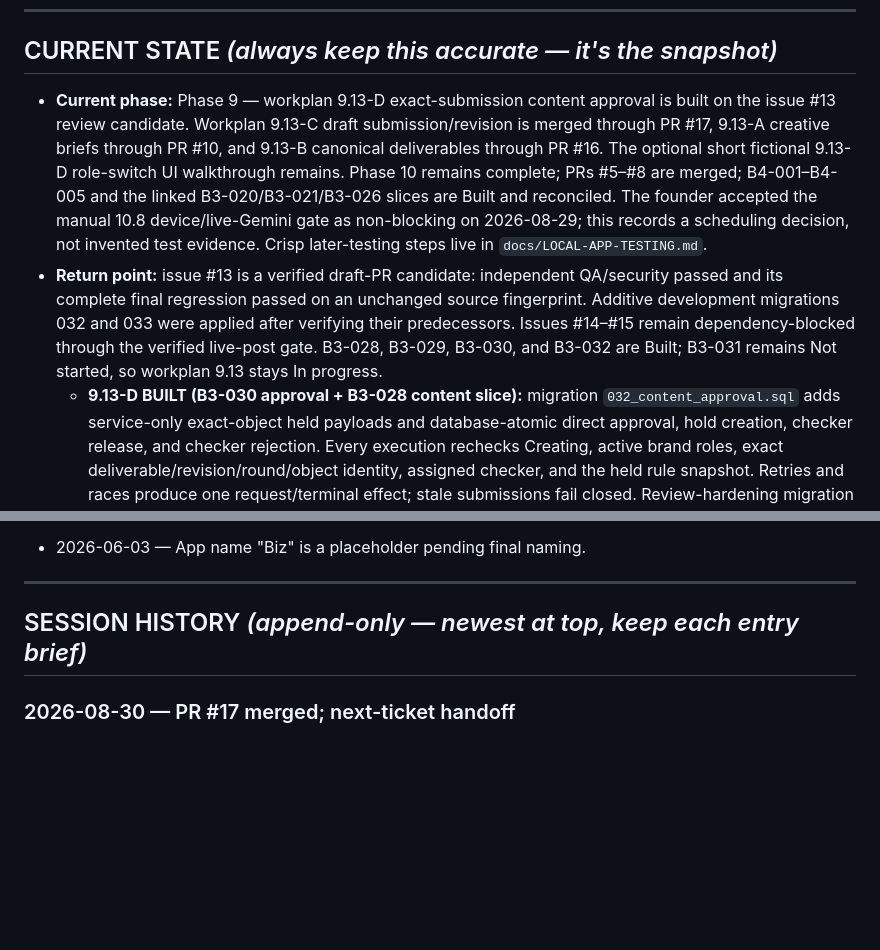
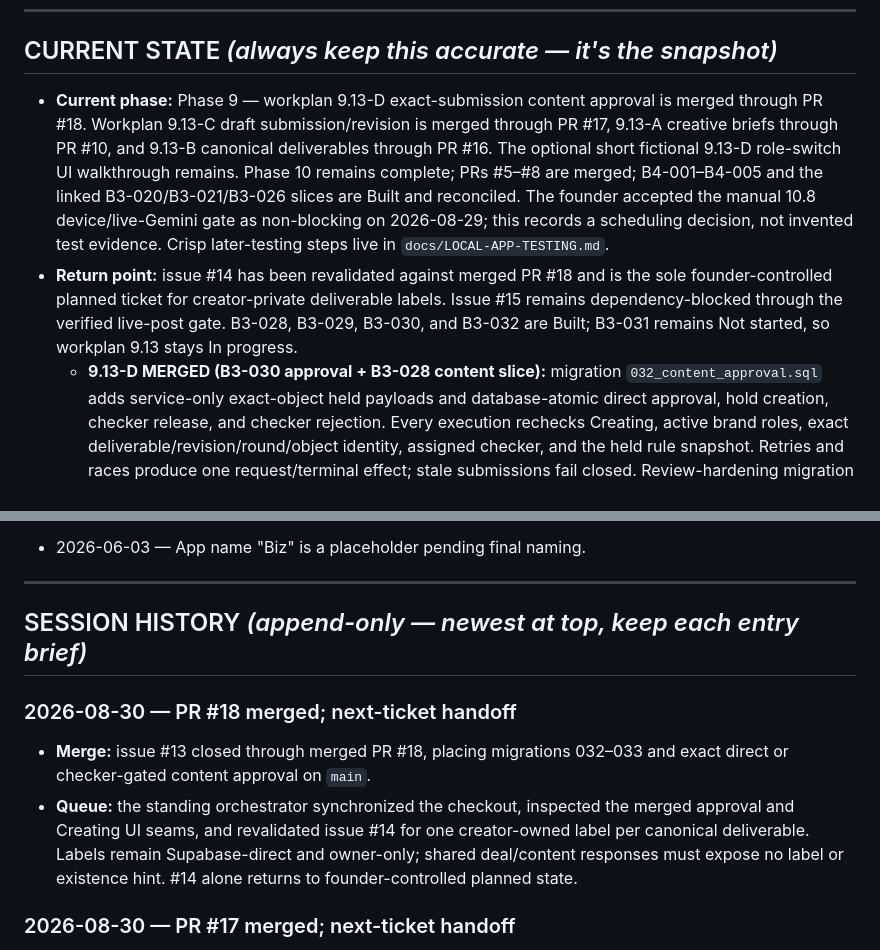
Before and after one commit to KeshavPeri/biz, a Markdown page: docs/progress.md, 2 parts joined by grey strips. GitHub-like rendering; blank space fills up the shorter version.

Commit message:
docs(factory): advance queue after approval merge

```diff
--- a/docs/progress.md
+++ b/docs/progress.md
@@ -16,21 +16,20 @@ up exactly where the last one left off, with zero context lost.
 
 ## CURRENT STATE  *(always keep this accurate — it's the snapshot)*
 
-- **Current phase:** Phase 9 — workplan 9.13-D exact-submission content approval is built on the
-  issue #13 review candidate. Workplan 9.13-C draft submission/revision is merged through PR #17,
-  9.13-A creative briefs through PR #10, and 9.13-B canonical deliverables through PR #16. The
-  optional short fictional 9.13-D role-switch UI walkthrough remains. Phase 10
+- **Current phase:** Phase 9 — workplan 9.13-D exact-submission content approval is merged through
+  PR #18. Workplan 9.13-C draft submission/revision is merged through PR #17, 9.13-A creative briefs
+  through PR #10, and 9.13-B canonical deliverables through PR #16. The optional short fictional
+  9.13-D role-switch UI walkthrough remains. Phase 10
   remains complete; PRs #5–#8 are merged;
   B4-001–B4-005 and the linked B3-020/B3-021/B3-026 slices are Built and reconciled. The founder
   accepted the manual 10.8 device/live-Gemini gate as non-blocking on 2026-08-29; this records a
   scheduling decision, not invented test evidence. Crisp later-testing steps live in
   `docs/LOCAL-APP-TESTING.md`.
-- **Return point:** issue #13 is a verified draft-PR candidate: independent QA/security passed and its
-  complete final regression passed on an unchanged source fingerprint. Additive development migrations 032
-  and 033 were applied after verifying their predecessors. Issues #14–#15 remain dependency-blocked through the
-  verified live-post gate. B3-028, B3-029, B3-030, and B3-032 are Built; B3-031 remains Not started,
-  so workplan 9.13 stays In progress.
-  - **9.13-D BUILT (B3-030 approval + B3-028 content slice):** migration
+- **Return point:** issue #14 has been revalidated against merged PR #18 and is the sole
+  founder-controlled planned ticket for creator-private deliverable labels. Issue #15 remains
+  dependency-blocked through the verified live-post gate. B3-028, B3-029, B3-030, and B3-032 are
+  Built; B3-031 remains Not started, so workplan 9.13 stays In progress.
+  - **9.13-D MERGED (B3-030 approval + B3-028 content slice):** migration
     `032_content_approval.sql` adds service-only exact-object held payloads and database-atomic direct
     approval, hold creation, checker release, and checker rejection. Every execution rechecks Creating,
     active brand roles, exact deliverable/revision/round/object identity, assigned checker, and the held
@@ -796,6 +795,14 @@ here in one line so I can review or reverse it later.*
 
 ## SESSION HISTORY  *(append-only — newest at top, keep each entry brief)*
 
+### 2026-08-30 — PR #18 merged; next-ticket handoff
+- **Merge:** issue #13 closed through merged PR #18, placing migrations 032–033 and exact direct or
+  checker-gated content approval on `main`.
+- **Queue:** the standing orchestrator synchronized the checkout, inspected the merged approval and
+  Creating UI seams, and revalidated issue #14 for one creator-owned label per canonical deliverable.
+  Labels remain Supabase-direct and owner-only; shared deal/content responses must expose no label or
+  existence hint. #14 alone returns to founder-controlled planned state.
+
 ### 2026-08-30 — PR #17 merged; next-ticket handoff
 - **Merge:** issue #12 closed through merged PR #17, placing migrations 030–031 and the secure
   per-deliverable content submission/revision loop on `main`.
```
Also changed, not shown: factory/WORKPLAN-MAP.md (+6 -6 lines).
